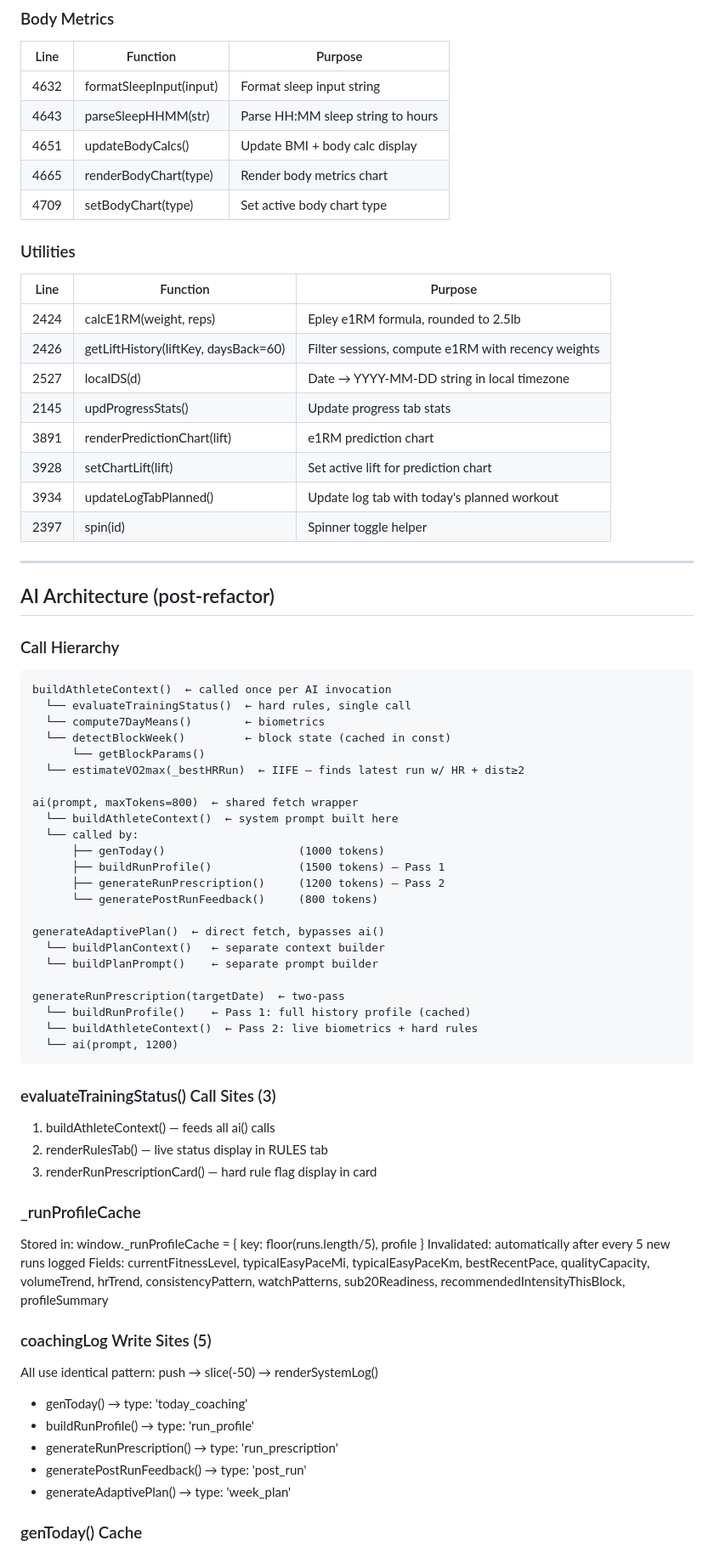
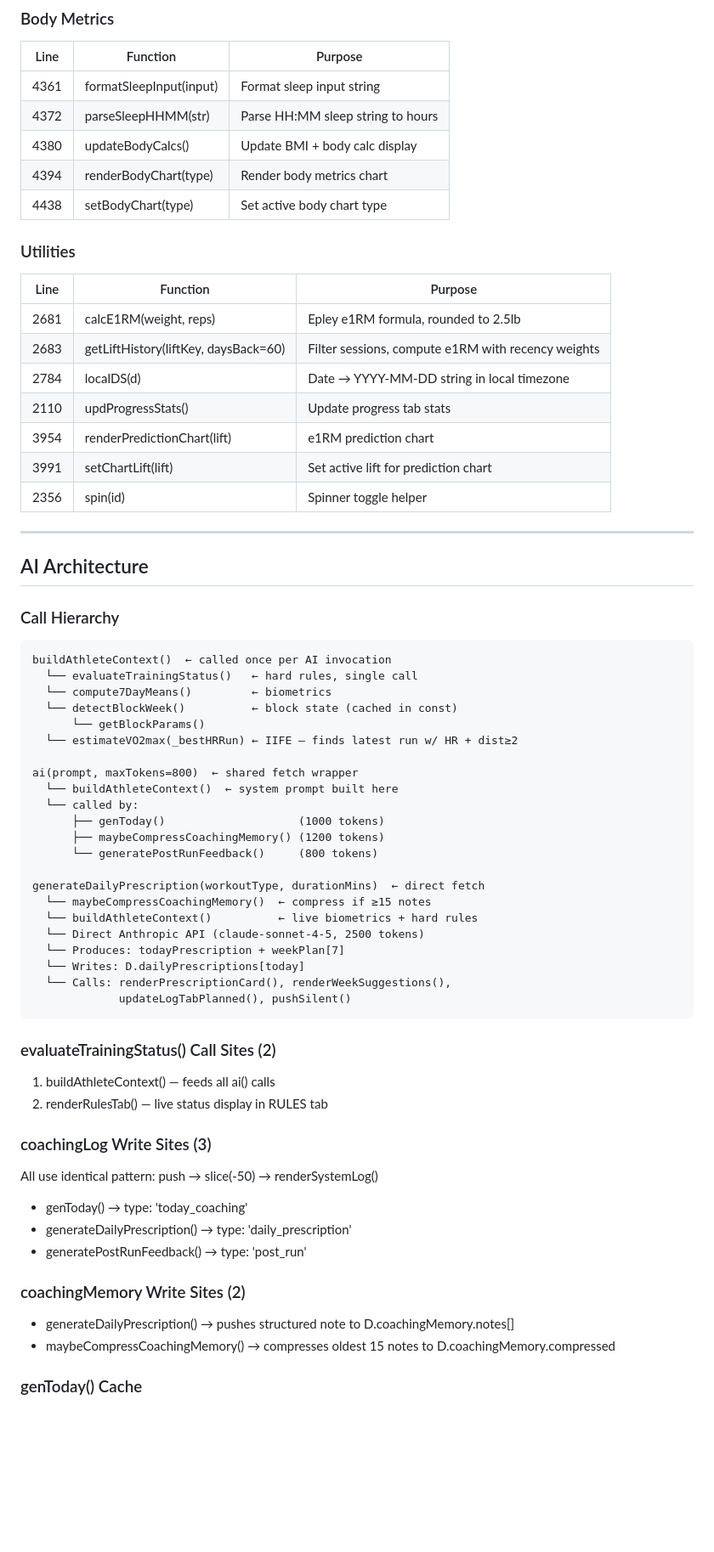
Before and after one commit to javiermontelongo-md/workout-OS, a Markdown page: CLAUDE.md, the part around one of its changes. Shown at 85% size. GitHub-like rendering; blank space fills up the shorter version.

````diff
--- a/CLAUDE.md
+++ b/CLAUDE.md
@@ -249,75 +227,66 @@ All line numbers are from origin/main. Verify before editing:
 ### Body Metrics
 | Line | Function | Purpose |
 |------|----------|---------|
-| 4632 | formatSleepInput(input) | Format sleep input string |
-| 4643 | parseSleepHHMM(str) | Parse HH:MM sleep string to hours |
-| 4651 | updateBodyCalcs() | Update BMI + body calc display |
-| 4665 | renderBodyChart(type) | Render body metrics chart |
-| 4709 | setBodyChart(type) | Set active body chart type |
+| 4361 | formatSleepInput(input) | Format sleep input string |
+| 4372 | parseSleepHHMM(str) | Parse HH:MM sleep string to hours |
+| 4380 | updateBodyCalcs() | Update BMI + body calc display |
+| 4394 | renderBodyChart(type) | Render body metrics chart |
+| 4438 | setBodyChart(type) | Set active body chart type |
 
 ### Utilities
 | Line | Function | Purpose |
 |------|----------|---------|
-| 2424 | calcE1RM(weight, reps) | Epley e1RM formula, rounded to 2.5lb |
-| 2426 | getLiftHistory(liftKey, daysBack=60) | Filter sessions, compute e1RM with recency weights |
-| 2527 | localDS(d) | Date → YYYY-MM-DD string in local timezone |
-| 2145 | updProgressStats() | Update progress tab stats |
-| 3891 | renderPredictionChart(lift) | e1RM prediction chart |
-| 3928 | setChartLift(lift) | Set active lift for prediction chart |
-| 3934 | updateLogTabPlanned() | Update log tab with today's planned workout |
-| 2397 | spin(id) | Spinner toggle helper |
+| 2681 | calcE1RM(weight, reps) | Epley e1RM formula, rounded to 2.5lb |
+| 2683 | getLiftHistory(liftKey, daysBack=60) | Filter sessions, compute e1RM with recency weights |
+| 2784 | localDS(d) | Date → YYYY-MM-DD string in local timezone |
+| 2110 | updProgressStats() | Update progress tab stats |
+| 3954 | renderPredictionChart(lift) | e1RM prediction chart |
+| 3991 | setChartLift(lift) | Set active lift for prediction chart |
+| 2356 | spin(id) | Spinner toggle helper |
 
 ---
 
-## AI Architecture (post-refactor)
+## AI Architecture
 
 ### Call Hierarchy
 ```
 buildAthleteContext()  ← called once per AI invocation
-  └── evaluateTrainingStatus()  ← hard rules, single call
-  └── compute7DayMeans()        ← biometrics
-  └── detectBlockWeek()         ← block state (cached in const)
+  └── evaluateTrainingStatus()   ← hard rules, single call
+  └── compute7DayMeans()         ← biometrics
+  └── detectBlockWeek()          ← block state (cached in const)
       └── getBlockParams()
-  └── estimateVO2max(_bestHRRun)  ← IIFE — finds latest run w/ HR + dist≥2
+  └── estimateVO2max(_bestHRRun) ← IIFE — finds latest run w/ HR + dist≥2
 
 ai(prompt, maxTokens=800)  ← shared fetch wrapper
   └── buildAthleteContext()  ← system prompt built here
   └── called by:
       ├── genToday()                    (1000 tokens)
-      ├── buildRunProfile()             (1500 tokens) — Pass 1
-      ├── generateRunPrescription()     (1200 tokens) — Pass 2
+      ├── maybeCompressCoachingMemory() (1200 tokens)
       └── generatePostRunFeedback()     (800 tokens)
 
-generateAdaptivePlan()  ← direct fetch, bypasses ai()
-  └── buildPlanContext()   ← separate context builder
-  └── buildPlanPrompt()    ← separate prompt builder
-
-generateRunPrescription(targetDate)  ← two-pass
-  └── buildRunProfile()    ← Pass 1: full history profile (cached)
-  └── buildAthleteContext()  ← Pass 2: live biometrics + hard rules
-  └── ai(prompt, 1200)
+generateDailyPrescription(workoutType, durationMins)  ← direct fetch
+  └── maybeCompressCoachingMemory()  ← compress if ≥15 notes
+  └── buildAthleteContext()          ← live biometrics + hard rules
+  └── Direct Anthropic API (claude-sonnet-4-5, 2500 tokens)
+  └── Produces: todayPrescription + weekPlan[7]
+  └── Writes: D.dailyPrescriptions[today]
+  └── Calls: renderPrescriptionCard(), renderWeekSuggestions(),
+             updateLogTabPlanned(), pushSilent()
 ```
 
-### evaluateTrainingStatus() Call Sites (3)
+### evaluateTrainingStatus() Call Sites (2)
 1. buildAthleteContext() — feeds all ai() calls
 2. renderRulesTab() — live status display in RULES tab
-3. renderRunPrescriptionCard() — hard rule flag display in card
 
-### _runProfileCache
-Stored in: window._runProfileCache = { key: floor(runs.length/5), profile }
-Invalidated: automatically after every 5 new runs logged
-Fields: currentFitnessLevel, typicalEasyPaceMi, typicalEasyPaceKm,
-        bestRecentPace, qualityCapacity, volumeTrend, hrTrend,
-        consistencyPattern, watchPatterns, sub20Readiness,
-        recommendedIntensityThisBlock, profileSummary
-
-### coachingLog Write Sites (5)
+### coachingLog Write Sites (3)
 All use identical pattern: push → slice(-50) → renderSystemLog()
 - genToday() → type: 'today_coaching'
-- buildRunProfile() → type: 'run_profile'
-- generateRunPrescription() → type: 'run_prescription'
+- generateDailyPrescription() → type: 'daily_prescription'
 - generatePostRunFeedback() → type: 'post_run'
-- generateAdaptivePlan() → type: 'week_plan'
+
+### coachingMemory Write Sites (2)
+- generateDailyPrescription() → pushes structured note to D.coachingMemory.notes[]
+- maybeCompressCoachingMemory() → compresses oldest 15 notes to D.coachingMemory.compressed
 
 ### genToday() Cache
 Keyed on: `${date}|${energy}|${sleep}|${hrv}`
````
Also changed, not shown: other parts of CLAUDE.md (+145 -141 lines).
